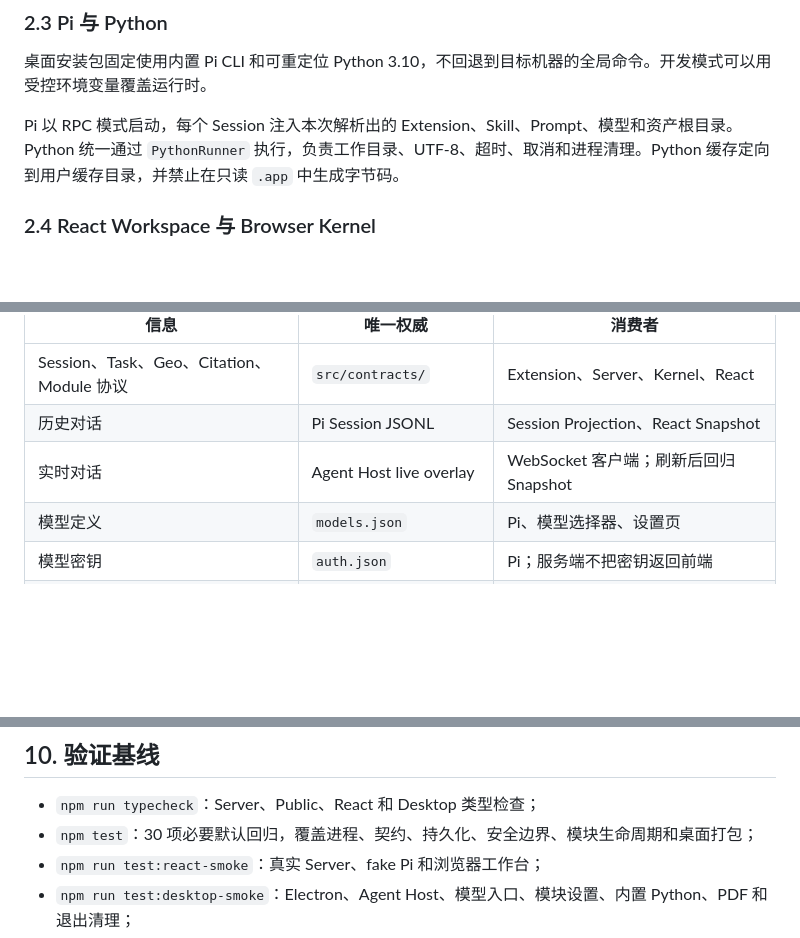
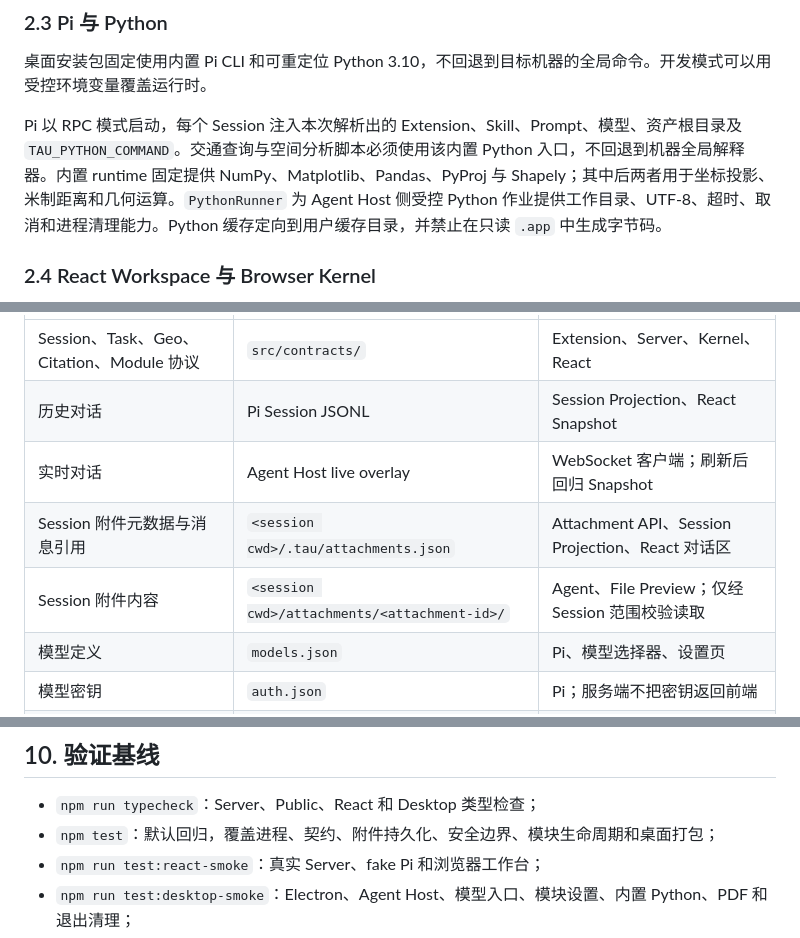
Before and after one commit to Ran2424/transportx-agent, a Markdown page: docs/ARCHITECTURE.md, 3 parts joined by grey strips. Drawn GitHub-style; blank space fills up the shorter version.

```diff
--- a/docs/ARCHITECTURE.md
+++ b/docs/ARCHITECTURE.md
@@ -77,7 +78,7 @@ Agent Host 是 Electron、命令行 Web 启动方式共用的唯一业务核心
 
 桌面安装包固定使用内置 Pi CLI 和可重定位 Python 3.10，不回退到目标机器的全局命令。开发模式可以用受控环境变量覆盖运行时。
 
-Pi 以 RPC 模式启动，每个 Session 注入本次解析出的 Extension、Skill、Prompt、模型和资产根目录。Python 统一通过 `PythonRunner` 执行，负责工作目录、UTF-8、超时、取消和进程清理。Python 缓存定向到用户缓存目录，并禁止在只读 `.app` 中生成字节码。
+Pi 以 RPC 模式启动，每个 Session 注入本次解析出的 Extension、Skill、Prompt、模型、资产根目录及 `TAU_PYTHON_COMMAND`。交通查询与空间分析脚本必须使用该内置 Python 入口，不回退到机器全局解释器。内置 runtime 固定提供 NumPy、Matplotlib、Pandas、PyProj 与 Shapely；其中后两者用于坐标投影、米制距离和几何运算。`PythonRunner` 为 Agent Host 侧受控 Python 作业提供工作目录、UTF-8、超时、取消和进程清理能力。Python 缓存定向到用户缓存目录，并禁止在只读 `.app` 中生成字节码。
 
 ### 2.4 React Workspace 与 Browser Kernel
 
@@ -90,6 +91,8 @@ React 是唯一生产 UI。`src/public/kernel/` 负责传输事件标准化、
 | Session、Task、Geo、Citation、Module 协议 | `src/contracts/` | Extension、Server、Kernel、React |
 | 历史对话 | Pi Session JSONL | Session Projection、React Snapshot |
 | 实时对话 | Agent Host live overlay | WebSocket 客户端；刷新后回归 Snapshot |
+| Session 附件元数据与消息引用 | `<session cwd>/.tau/attachments.json` | Attachment API、Session Projection、React 对话区 |
+| Session 附件内容 | `<session cwd>/attachments/<attachment-id>/` | Agent、File Preview；仅经 Session 范围校验读取 |
 | 模型定义 | `models.json` | Pi、模型选择器、设置页 |
 | 模型密钥 | `auth.json` | Pi；服务端不把密钥返回前端 |
 | 模块声明 | `manifest.json` | Module Registry、Installer、Session Assembly |
@@ -270,7 +287,7 @@ React Geo runtime ───────────> contracts + maplibre-gl
 ## 10. 验证基线
 
 - `npm run typecheck`：Server、Public、React 和 Desktop 类型检查；
-- `npm test`：30 项必要默认回归，覆盖进程、契约、持久化、安全边界、模块生命周期和桌面打包；
+- `npm test`：默认回归，覆盖进程、契约、附件持久化、安全边界、模块生命周期和桌面打包；
 - `npm run test:react-smoke`：真实 Server、fake Pi 和浏览器工作台；
 - `npm run test:desktop-smoke`：Electron、Agent Host、模型入口、模块设置、内置 Python、PDF 和退出清理；
 - `TRANSPORTX_PACKAGED_APP=... npm run test:desktop-smoke`：真实 `.app`/DMG 运行时验证；
```
Also changed, not shown: other parts of docs/ARCHITECTURE.md (+23 -7 lines).
